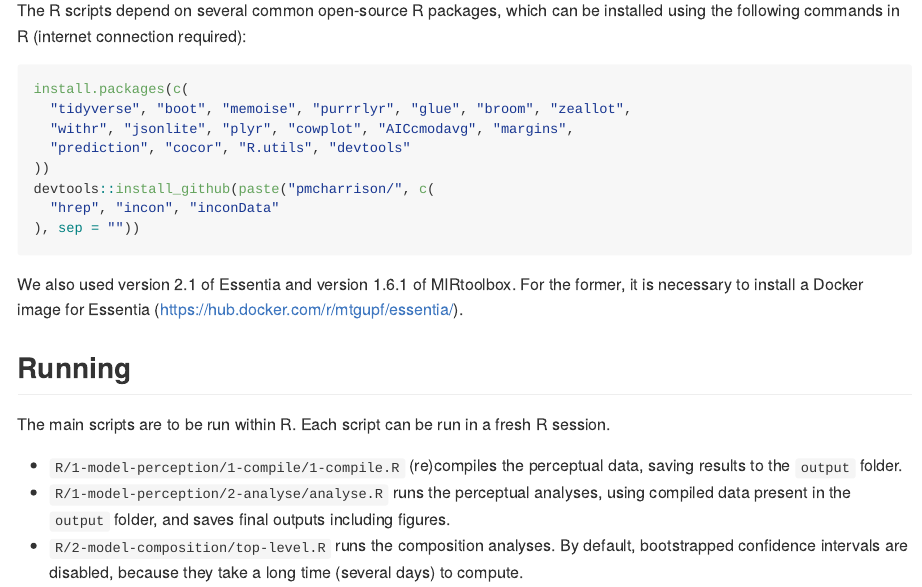
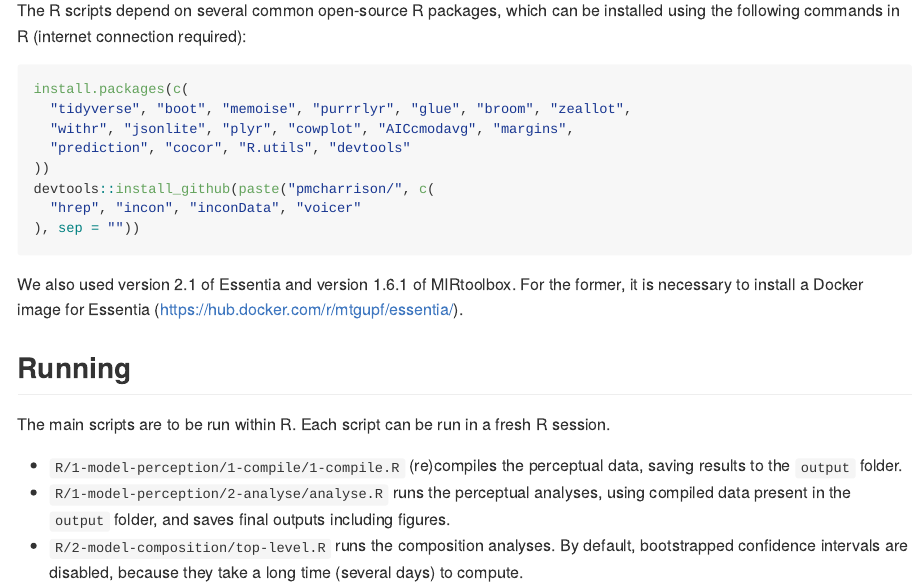
Before and after one commit to pmcharrison/inconPaper, an R Markdown document (README.Rmd): the page in a window 1100 px wide, from 420 px down. The pictures show the output file README.md that the author committed with the source, drawn offline in the style of GitHub; badge pictures from the web are left out.

Commit message:
Updated for paper revisions

````diff
--- a/README.Rmd
+++ b/README.Rmd
@@ -38,7 +38,7 @@ install.packages(c(
   "prediction", "cocor", "R.utils", "devtools"
 ))
 devtools::install_github(paste("pmcharrison/", c(
-  "hrep", "incon", "inconData"
+  "hrep", "incon", "inconData", "voicer"
 ), sep = ""))
 ```
 
````
Also changed, not shown: README.md, output/composition-analysis-mods-only-observed=FALSE.rds, output/composition-analysis-mods-only-observed=TRUE.rds, output/perception-analysis.pdf.
